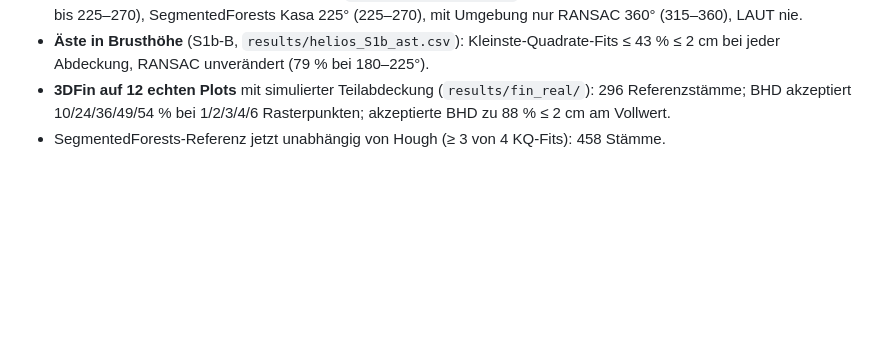
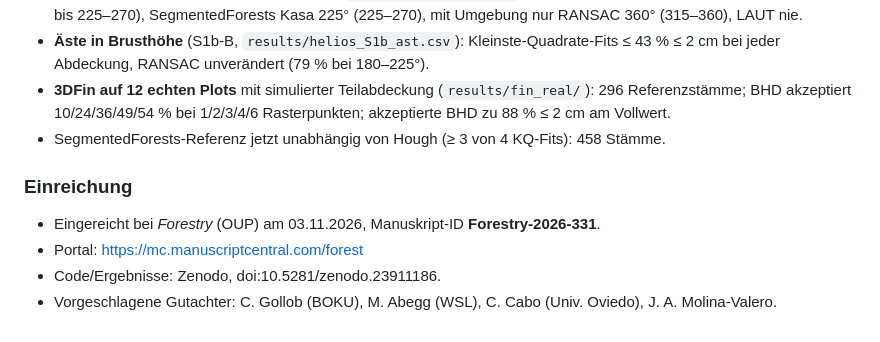
Before and after one commit to anayana/For3Dsuite, a Markdown page: Paper_ODT/Forst_Benchmark_Paper/PLAN.md, the part around the change. GitHub-like rendering; blank space fills up the shorter version.

Commit message:
Paper C: eingereicht bei Forestry (Forestry-2026-331)
Co-Authored-By: Claude Opus 5.5 <noreply@anthropic.com>
Claude-Session: https://claude.ai/code/session_011yMsThzFvXjonLULWN1Krq

```diff
--- a/Paper_ODT/Forst_Benchmark_Paper/PLAN.md
+++ b/Paper_ODT/Forst_Benchmark_Paper/PLAN.md
@@ -178,3 +178,9 @@ Prüft, ob die Schwellen aus S1/S2 auf echte Rinde/Äste übertragbar sind.
 - **Äste in Brusthöhe** (S1b-B, `results/helios_S1b_ast.csv`): Kleinste-Quadrate-Fits ≤ 43 % ≤ 2 cm bei jeder Abdeckung, RANSAC unverändert (79 % bei 180–225°).
 - **3DFin auf 12 echten Plots** mit simulierter Teilabdeckung (`results/fin_real/`): 296 Referenzstämme; BHD akzeptiert 10/24/36/49/54 % bei 1/2/3/4/6 Rasterpunkten; akzeptierte BHD zu 88 % ≤ 2 cm am Vollwert.
 - SegmentedForests-Referenz jetzt unabhängig von Hough (≥ 3 von 4 KQ-Fits): 458 Stämme.
+
+### Einreichung
+- Eingereicht bei *Forestry* (OUP) am 03.11.2026, Manuskript-ID **Forestry-2026-331**.
+- Portal: https://mc.manuscriptcentral.com/forest
+- Code/Ergebnisse: Zenodo, doi:10.5281/zenodo.23911186.
+- Vorgeschlagene Gutachter: C. Gollob (BOKU), M. Abegg (WSL), C. Cabo (Univ. Oviedo), J. A. Molina-Valero.
```
